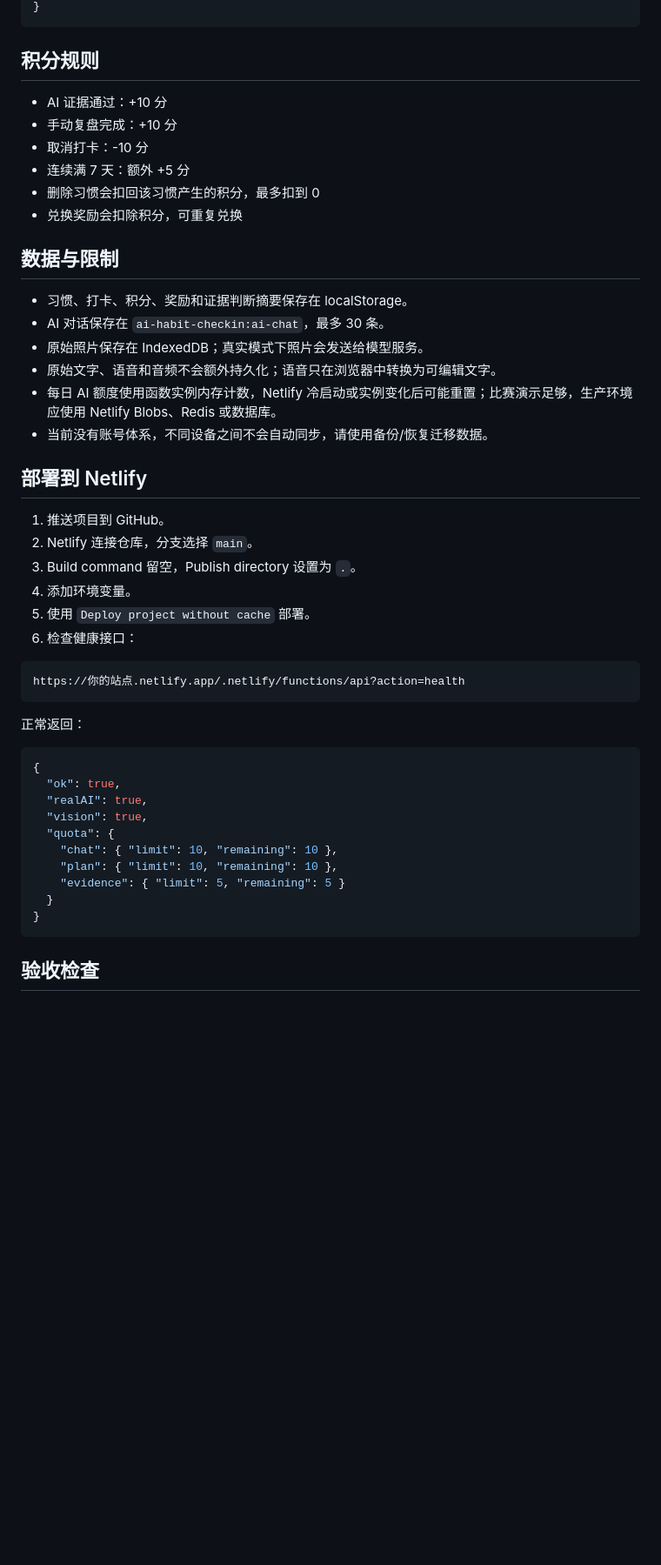
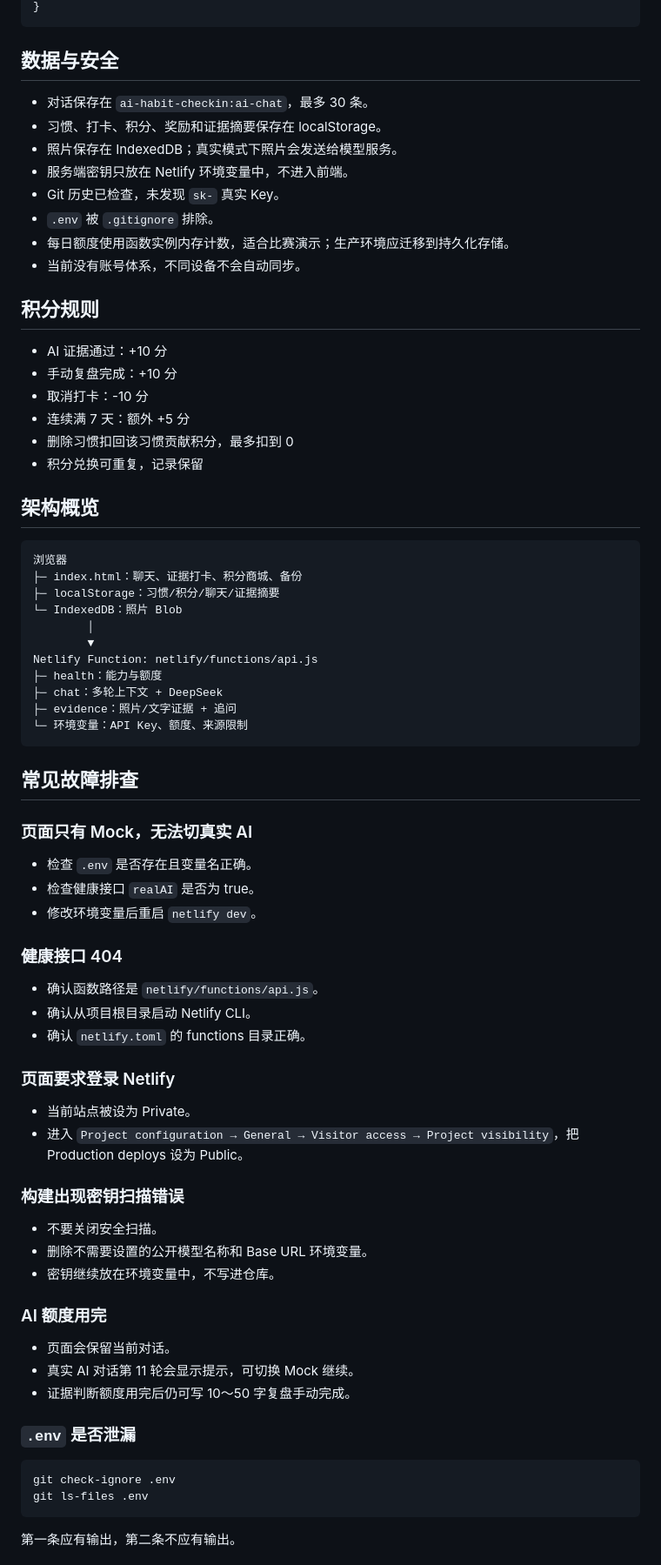
Before and after one commit to 986620320-ops/AI-habit-planner, a Markdown page: README.md, the part around one of its changes. Shown at 87% size. Drawn GitHub-style; blank space fills up the shorter version.

````diff
--- a/README.md
+++ b/README.md
@@ -114,5 +220,16 @@ GET /.netlify/functions/api?action=health
 }
 ```
+
+## 数据与安全
+
+- 对话保存在 `ai-habit-checkin:ai-chat`，最多 30 条。
+- 习惯、打卡、积分、奖励和证据摘要保存在 localStorage。
+- 照片保存在 IndexedDB；真实模式下照片会发送给模型服务。
+- 服务端密钥只放在 Netlify 环境变量中，不进入前端。
+- Git 历史已检查，未发现 `sk-` 真实 Key。
+- `.env` 被 `.gitignore` 排除。
+- 每日额度使用函数实例内存计数，适合比赛演示；生产环境应迁移到持久化存储。
+- 当前没有账号体系，不同设备不会自动同步。
 
 ## 积分规则
 
@@ -120,45 +237,62 @@ GET /.netlify/functions/api?action=health
 - 手动复盘完成：+10 分
 - 取消打卡：-10 分
 - 连续满 7 天：额外 +5 分
-- 删除习惯会扣回该习惯产生的积分，最多扣到 0
-- 兑换奖励会扣除积分，可重复兑换
+- 删除习惯扣回该习惯贡献积分，最多扣到 0
+- 积分兑换可重复，记录保留
 
-## 数据与限制
-
-- 习惯、打卡、积分、奖励和证据判断摘要保存在 localStorage。
-- AI 对话保存在 `ai-habit-checkin:ai-chat`，最多 30 条。
-- 原始照片保存在 IndexedDB；真实模式下照片会发送给模型服务。
-- 原始文字、语音和音频不会额外持久化；语音只在浏览器中转换为可编辑文字。
-- 每日 AI 额度使用函数实例内存计数，Netlify 冷启动或实例变化后可能重置；比赛演示足够，生产环境应使用 Netlify Blobs、Redis 或数据库。
-- 当前没有账号体系，不同设备之间不会自动同步，请使用备份/恢复迁移数据。
-
-## 部署到 Netlify
-
-1. 推送项目到 GitHub。
-2. Netlify 连接仓库，分支选择 `main`。
-3. Build command 留空，Publish directory 设置为 `.`。
-4. 添加环境变量。
-5. 使用 `Deploy project without cache` 部署。
-6. 检查健康接口：
+## 架构概览
 
 ```text
-https://你的站点.netlify.app/.netlify/functions/api?action=health
+浏览器
+├─ index.html：聊天、证据打卡、积分商城、备份
+├─ localStorage：习惯/积分/聊天/证据摘要
+└─ IndexedDB：照片 Blob
+        │
+        ▼
+Netlify Function: netlify/functions/api.js
+├─ health：能力与额度
+├─ chat：多轮上下文 + DeepSeek
+├─ evidence：照片/文字证据 + 追问
+└─ 环境变量：API Key、额度、来源限制
 ```
 
-正常返回：
+## 常见故障排查
 
-```json
-{
-  "ok": true,
-  "realAI": true,
-  "vision": true,
-  "quota": {
-    "chat": { "limit": 10, "remaining": 10 },
-    "plan": { "limit": 10, "remaining": 10 },
-    "evidence": { "limit": 5, "remaining": 5 }
-  }
-}
+### 页面只有 Mock，无法切真实 AI
+
+- 检查 `.env` 是否存在且变量名正确。
+- 检查健康接口 `realAI` 是否为 true。
+- 修改环境变量后重启 `netlify dev`。
+
+### 健康接口 404
+
+- 确认函数路径是 `netlify/functions/api.js`。
+- 确认从项目根目录启动 Netlify CLI。
+- 确认 `netlify.toml` 的 functions 目录正确。
+
+### 页面要求登录 Netlify
+
+- 当前站点被设为 Private。
+- 进入 `Project configuration → General → Visitor access → Project visibility`，把 Production deploys 设为 Public。
+
+### 构建出现密钥扫描错误
+
+- 不要关闭安全扫描。
+- 删除不需要设置的公开模型名称和 Base URL 环境变量。
+- 密钥继续放在环境变量中，不写进仓库。
+
+### AI 额度用完
+
+- 页面会保留当前对话。
+- 真实 AI 对话第 11 轮会显示提示，可切换 Mock 继续。
+- 证据判断额度用完后仍可写 10～50 字复盘手动完成。
+
+### `.env` 是否泄漏
+
+```bash
+git check-ignore .env
+git ls-files .env
 ```
 
-## 验收检查
+第一条应有输出，第二条不应有输出。
 
````
Also changed, not shown: other parts of README.md (+203 -59 lines).
